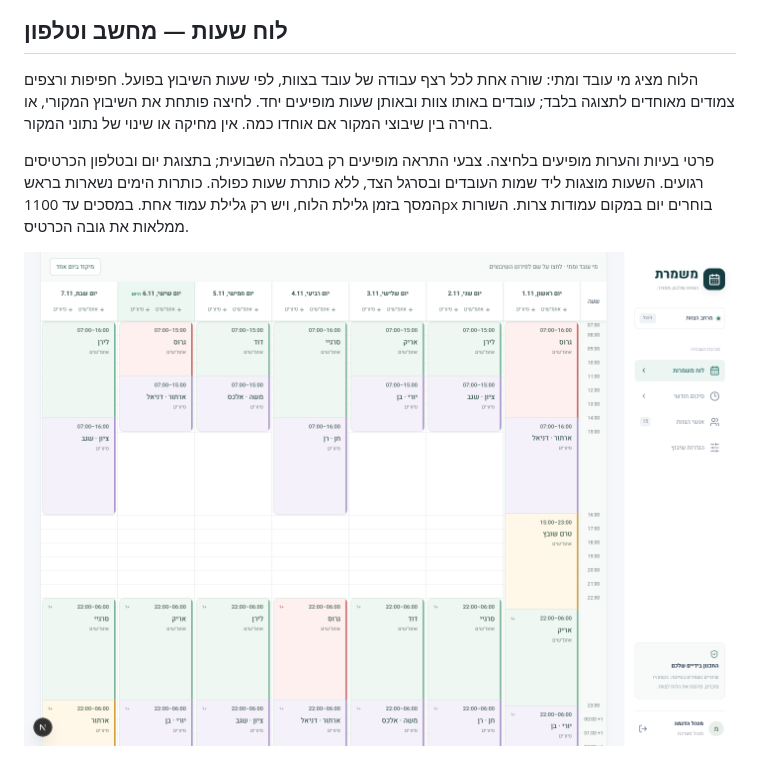
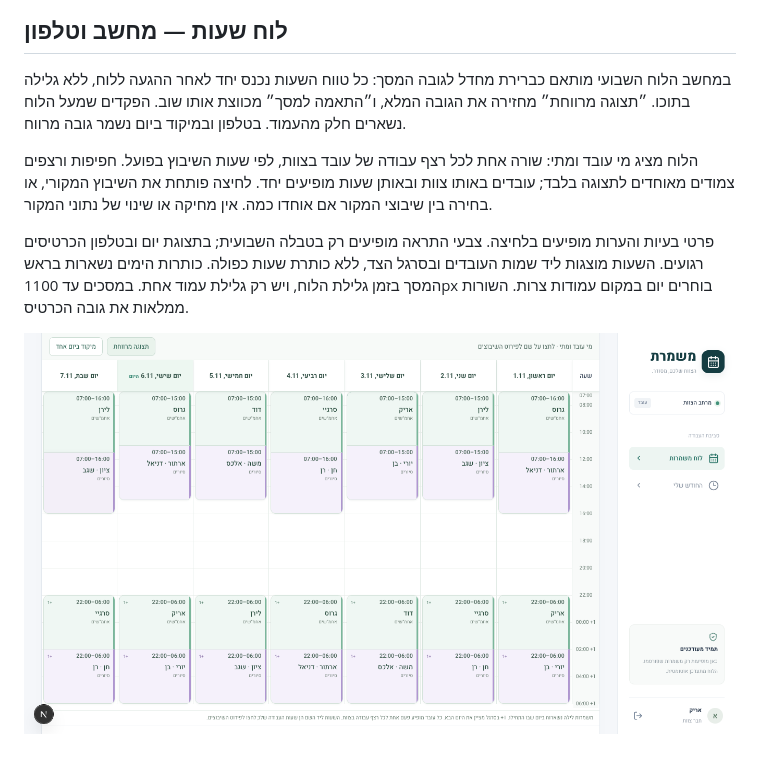
Before and after one commit to razmazlih/shifts, a Markdown page: README.md, the part around the change. Drawn GitHub-style; pictures changed too: docs/screenshots/timeline-fit.png (added).

Commit message:
feat: fit weekly timeline to desktop viewport height

```diff
--- a/README.md
+++ b/README.md
@@ -75,11 +75,13 @@ npm run dev
 
 ## לוח שעות — מחשב וטלפון
 
+במחשב הלוח השבועי מותאם כברירת מחדל לגובה המסך: כל טווח השעות נכנס יחד לאחר ההגעה ללוח, ללא גלילה בתוכו. ״תצוגה מרווחת״ מחזירה את הגובה המלא, ו״התאמה למסך״ מכווצת אותו שוב. הפקדים שמעל הלוח נשארים חלק מהעמוד. בטלפון ובמיקוד ביום נשמר גובה מרווח.
+
 הלוח מציג מי עובד ומתי: שורה אחת לכל רצף עבודה של עובד בצוות, לפי שעות השיבוץ בפועל. חפיפות ורצפים צמודים מאוחדים לתצוגה בלבד; עובדים באותו צוות ובאותן שעות מופיעים יחד. לחיצה פותחת את השיבוץ המקורי, או בחירה בין שיבוצי המקור אם אוחדו כמה. אין מחיקה או שינוי של נתוני המקור.
 
 פרטי בעיות והערות מופיעים בלחיצה. צבעי התראה מופיעים רק בטבלה השבועית; בתצוגת יום ובטלפון הכרטיסים רגועים. השעות מוצגות ליד שמות העובדים ובסרגל הצד, ללא כותרת שעות כפולה. כותרות הימים נשארות בראש המסך בזמן גלילת הלוח, ויש רק גלילת עמוד אחת. במסכים עד 1100px בוחרים יום במקום עמודות צרות. השורות ממלאות את גובה הכרטיס.
 
-![לוח שעות שבועי במחשב](docs/screenshots/timeline-desktop.png)
+![לוח שבועי מותאם למסך](docs/screenshots/timeline-fit.png)
 
 <img src="docs/screenshots/timeline-mobile.png" alt="בחירת יום וציר שעות בטלפון" width="320" />
 
```
Also changed, not shown: 2 other files.
